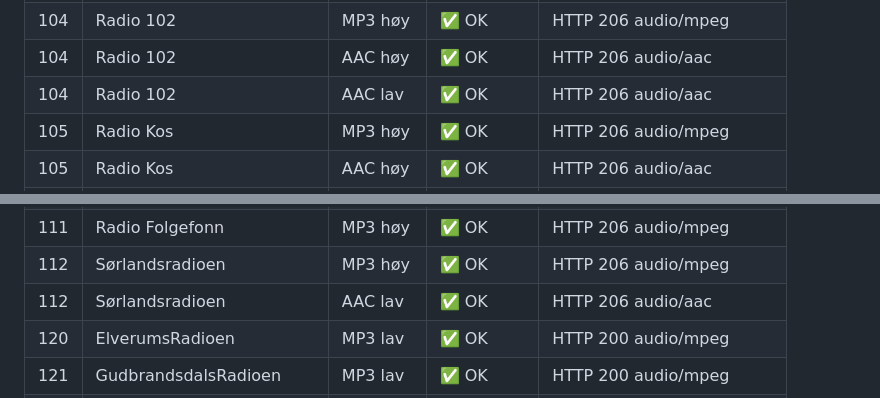
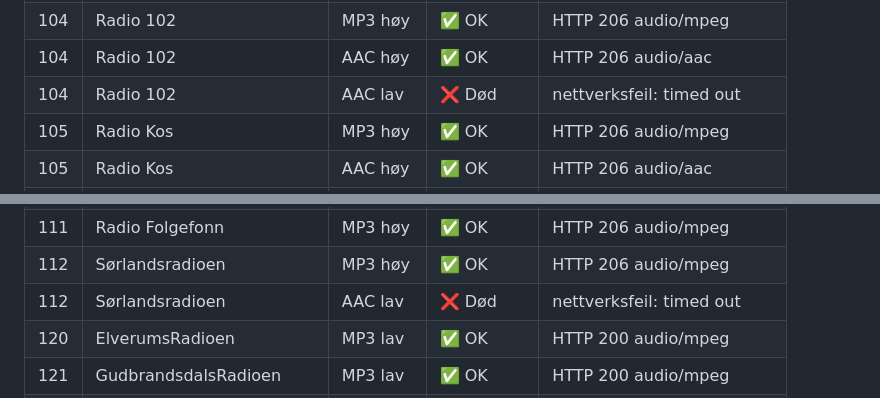
Before and after one commit to nilz76/norske-radiokanaler, a Markdown page: STATUS.md, 2 parts joined by grey strips. Drawn GitHub-style.

```diff
--- a/STATUS.md
+++ b/STATUS.md
@@ -201,7 +201,7 @@ Kanaler merket «av lufta» er ventet å ikke svare: kilden er ikke koblet til,
 | 103 | P5 Fosen | AAC lav | ✅ OK | HTTP 206 audio/aac |
 | 104 | Radio 102 | MP3 høy | ✅ OK | HTTP 206 audio/mpeg |
 | 104 | Radio 102 | AAC høy | ✅ OK | HTTP 206 audio/aac |
-| 104 | Radio 102 | AAC lav | ✅ OK | HTTP 206 audio/aac |
+| 104 | Radio 102 | AAC lav | ❌ Død | nettverksfeil: timed out |
 | 105 | Radio Kos | MP3 høy | ✅ OK | HTTP 206 audio/mpeg |
 | 105 | Radio Kos | AAC høy | ✅ OK | HTTP 206 audio/aac |
 | 105 | Radio Kos | AAC lav | ✅ OK | HTTP 206 audio/aac |
@@ -222,7 +222,7 @@ Kanaler merket «av lufta» er ventet å ikke svare: kilden er ikke koblet til,
 | 110 | Radio Sunnmøre | AAC lav | ✅ OK | HTTP 206 audio/aac |
 | 111 | Radio Folgefonn | MP3 høy | ✅ OK | HTTP 206 audio/mpeg |
 | 112 | Sørlandsradioen | MP3 høy | ✅ OK | HTTP 206 audio/mpeg |
-| 112 | Sørlandsradioen | AAC lav | ✅ OK | HTTP 206 audio/aac |
+| 112 | Sørlandsradioen | AAC lav | ❌ Død | nettverksfeil: timed out |
 | 120 | ElverumsRadioen | MP3 lav | ✅ OK | HTTP 200 audio/mpeg |
 | 121 | GudbrandsdalsRadioen | MP3 lav | ✅ OK | HTTP 200 audio/mpeg |
 | 122 | HamarRadioen | MP3 lav | ✅ OK | HTTP 200 audio/mpeg |
```
Also changed, not shown: other parts of STATUS.md (+7 -7 lines).
